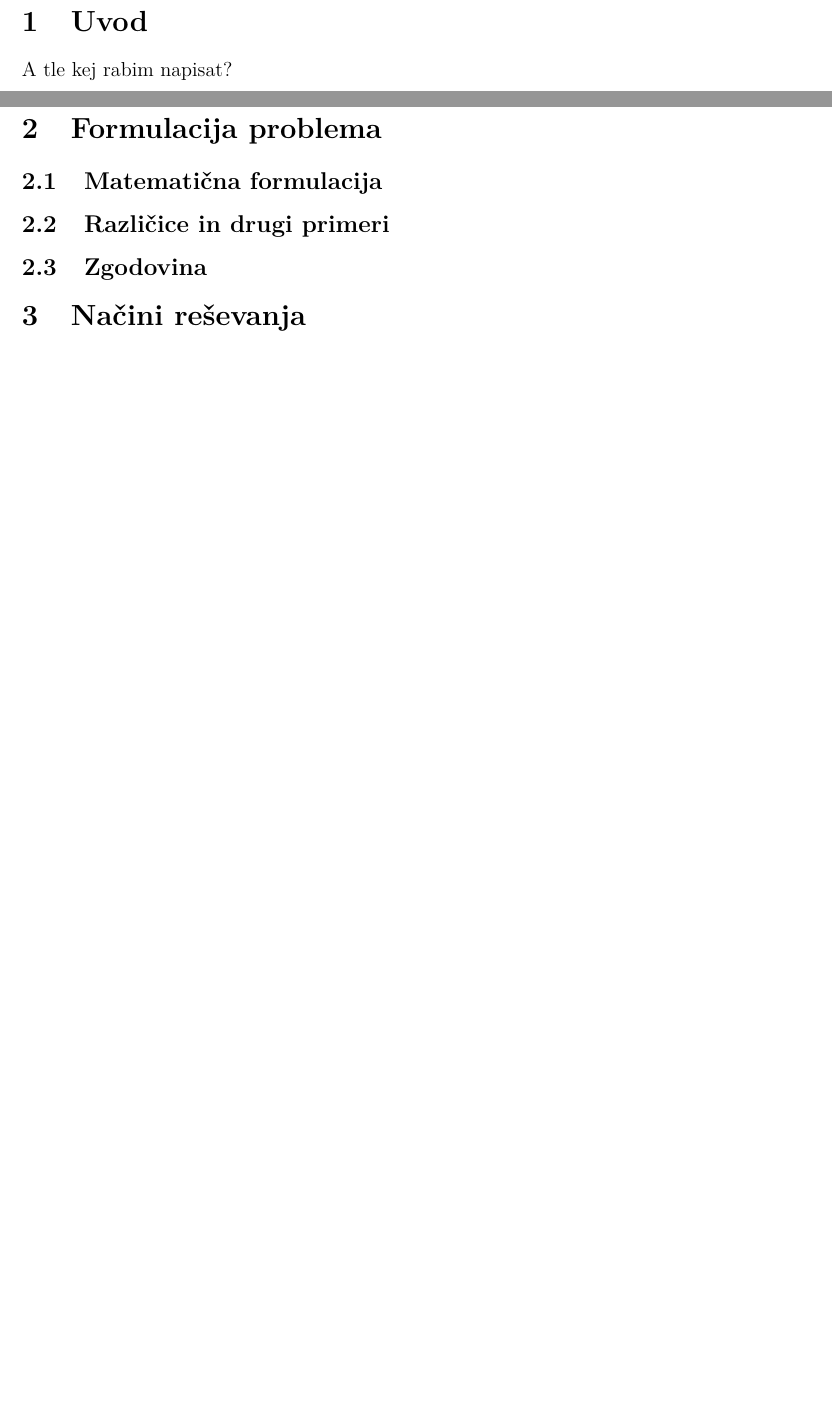
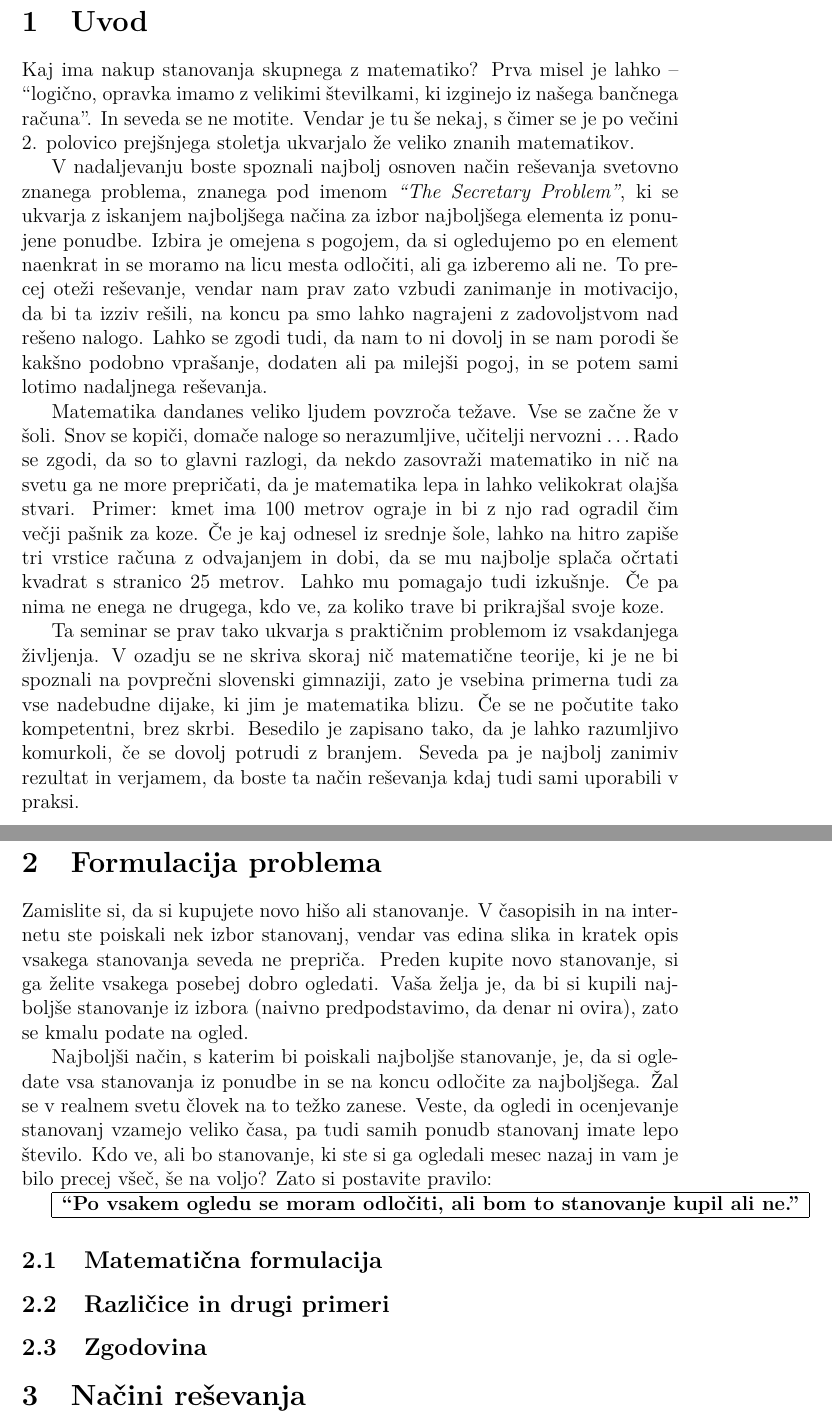
Before and after one commit to TerezijaKrecic/Nakup_stanovanja, a LaTeX document (nakup_stanovanja.tex): two parts of pages 3 and 4 of 4, joined at a grey line, cut so that both start at the same text, the shorter picture padded with empty space. Compiled offline with pdfLaTeX.

Commit message:
dodan uvod

```diff
--- a/nakup_stanovanja.tex
+++ b/nakup_stanovanja.tex
@@ -20,10 +20,29 @@
 
 %%%%%%%%%%%%%%%%%%%%%%%%%%%%%%%%%%%%%%%%%%%%%%
 \section{Uvod}
-A tle kej rabim napisat?
+
+Kaj ima nakup stanovanja skupnega z matematiko? Prva misel je lahko -- ``logično, opravka imamo z velikimi številkami, ki izginejo iz našega bančnega računa''. In seveda se ne motite. Vendar je tu še nekaj, s čimer se je po večini 2. polovico prejšnjega stoletja ukvarjalo že veliko znanih matematikov.
+
+V nadaljevanju boste spoznali najbolj osnoven način reševanja svetovno znanega problema, znanega pod imenom \emph{``The Secretary Problem''}, ki se ukvarja z iskanjem najboljšega načina za izbor najboljšega elementa iz ponujene ponudbe. Izbira je omejena s pogojem, da si ogledujemo po en element naenkrat in se moramo na licu mesta odločiti, ali ga izberemo ali ne. To precej oteži reševanje, vendar nam prav zato vzbudi zanimanje in motivacijo, da bi ta izziv rešili, na koncu pa smo lahko nagrajeni z zadovoljstvom nad rešeno nalogo. Lahko se zgodi tudi, da nam to ni dovolj in se nam porodi še kakšno podobno vprašanje, dodaten ali pa milejši pogoj, in se potem sami lotimo nadaljnega reševanja.
+
+Matematika dandanes veliko ljudem povzroča težave. Vse se začne že v šoli. Snov se kopiči, domače naloge so nerazumljive, učitelji nervozni \ldots Rado se zgodi, da so to glavni razlogi, da nekdo zasovraži matematiko in nič na svetu ga ne more prepričati, da je matematika lepa in lahko velikokrat olajša stvari. Primer: kmet ima 100 metrov ograje in bi z njo rad ogradil čim večji pašnik za koze. Če je kaj odnesel iz srednje šole, lahko na hitro zapiše tri vrstice računa z odvajanjem in dobi, da se mu najbolje splača očrtati kvadrat s stranico 25 metrov. Lahko mu pomagajo tudi izkušnje. Če pa nima ne enega ne drugega, kdo ve, za koliko trave bi prikrajšal svoje koze.
+
+Ta seminar se prav tako ukvarja s praktičnim problemom iz vsakdanjega življenja. V ozadju se ne skriva skoraj nič matematične teorije, ki je ne bi spoznali na povprečni slovenski gimnaziji, zato je vsebina primerna tudi za vse nadebudne dijake, ki jim je matematika blizu. Če se ne počutite tako kompetentni, brez skrbi. Besedilo je zapisano tako, da je lahko razumljivo komurkoli, če se dovolj potrudi z branjem. Seveda pa je najbolj zanimiv rezultat in verjamem, da boste ta način reševanja kdaj tudi sami uporabili v praksi.
+
 \newpage
 %%%%%%%%%%%%%%%%%%%%%%%%%%%%%%%%%%%%%%%%%%%%%%
 \section{Formulacija problema}
+
+Zamislite si, da si kupujete novo hišo ali stanovanje. V časopisih in na internetu ste poiskali nek izbor stanovanj, vendar vas edina slika in kratek opis vsakega stanovanja seveda ne prepriča. Preden kupite novo stanovanje, si ga želite vsakega posebej dobro ogledati. Vaša želja je, da bi si kupili najboljše stanovanje iz izbora (naivno predpodstavimo, da denar ni ovira), zato se kmalu podate na ogled.
+
+Najboljši način, s katerim bi poiskali najboljše stanovanje, je, da si ogledate vsa stanovanja iz ponudbe in se na koncu odločite za najboljšega. Žal se v realnem svetu človek na to težko zanese. Veste, da ogledi in ocenjevanje stanovanj vzamejo veliko časa, pa tudi samih ponudb stanovanj imate lepo število. Kdo ve, ali bo stanovanje, ki ste si ga ogledali mesec nazaj in vam je bilo precej všeč, še na voljo? Zato si postavite pravilo:
+
+\begin{tabular}{|c|}
+    \hline
+\textbf{``Po vsakem ogledu se moram odločiti, ali bom to stanovanje kupil ali ne.''}\\
+    \hline
+\end{tabular}
+
 \subsection{Matematična formulacija}
 \subsection{Različice in drugi primeri}
 \subsection{Zgodovina}
```
Also changed, not shown: nakup_stanovanja.pdf, nakup_stanovanja.tex (2 more changed lines), 4 other files.
